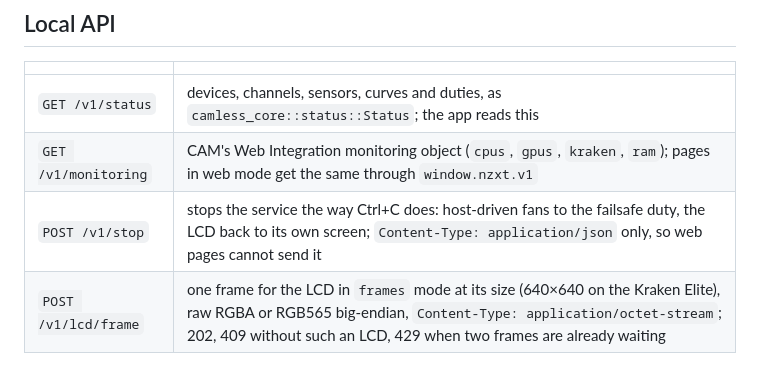
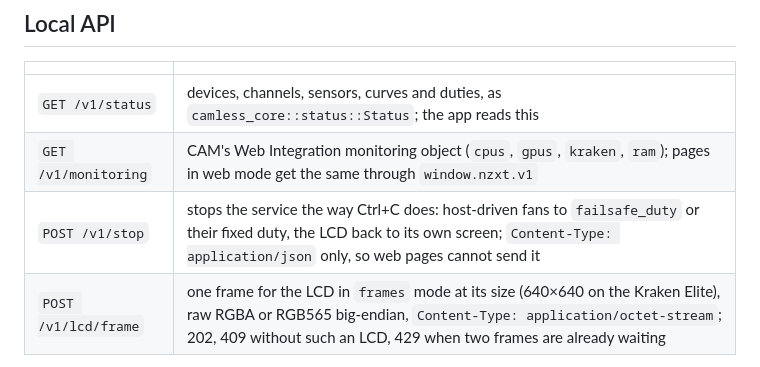
Before and after one commit to kleju13/camless, a Markdown page: docs/how-it-works.md, the part around the change. Drawn GitHub-style.

Commit message:
Docs: effect names belong to mode; stop keeps fixed duties
Co-Authored-By: Claude Opus 5.5 <noreply@anthropic.com>

```diff
--- a/docs/how-it-works.md
+++ b/docs/how-it-works.md
@@ -35,7 +35,7 @@ A browser is the heavy part of camless: KrakenDial with a video background takes
 |---|---|
 | `GET /v1/status` | devices, channels, sensors, curves and duties, as `camless_core::status::Status`; the app reads this |
 | `GET /v1/monitoring` | CAM's Web Integration monitoring object (`cpus`, `gpus`, `kraken`, `ram`); pages in web mode get the same through `window.nzxt.v1` |
-| `POST /v1/stop` | stops the service the way Ctrl+C does: host-driven fans to the failsafe duty, the LCD back to its own screen; `Content-Type: application/json` only, so web pages cannot send it |
+| `POST /v1/stop` | stops the service the way Ctrl+C does: host-driven fans to `failsafe_duty` or their fixed duty, the LCD back to its own screen; `Content-Type: application/json` only, so web pages cannot send it |
 | `POST /v1/lcd/frame` | one frame for the LCD in `frames` mode at its size (640×640 on the Kraken Elite), raw RGBA or RGB565 big-endian, `Content-Type: application/octet-stream`; 202, 409 without such an LCD, 429 when two frames are already waiting |
 
 It listens on `127.0.0.1:30641` by default and binds to loopback only. It rejects foreign `Host` headers, so web pages cannot reach it through DNS rebinding.
```
Also changed, not shown: docs/config.md (+4 -2 lines).
